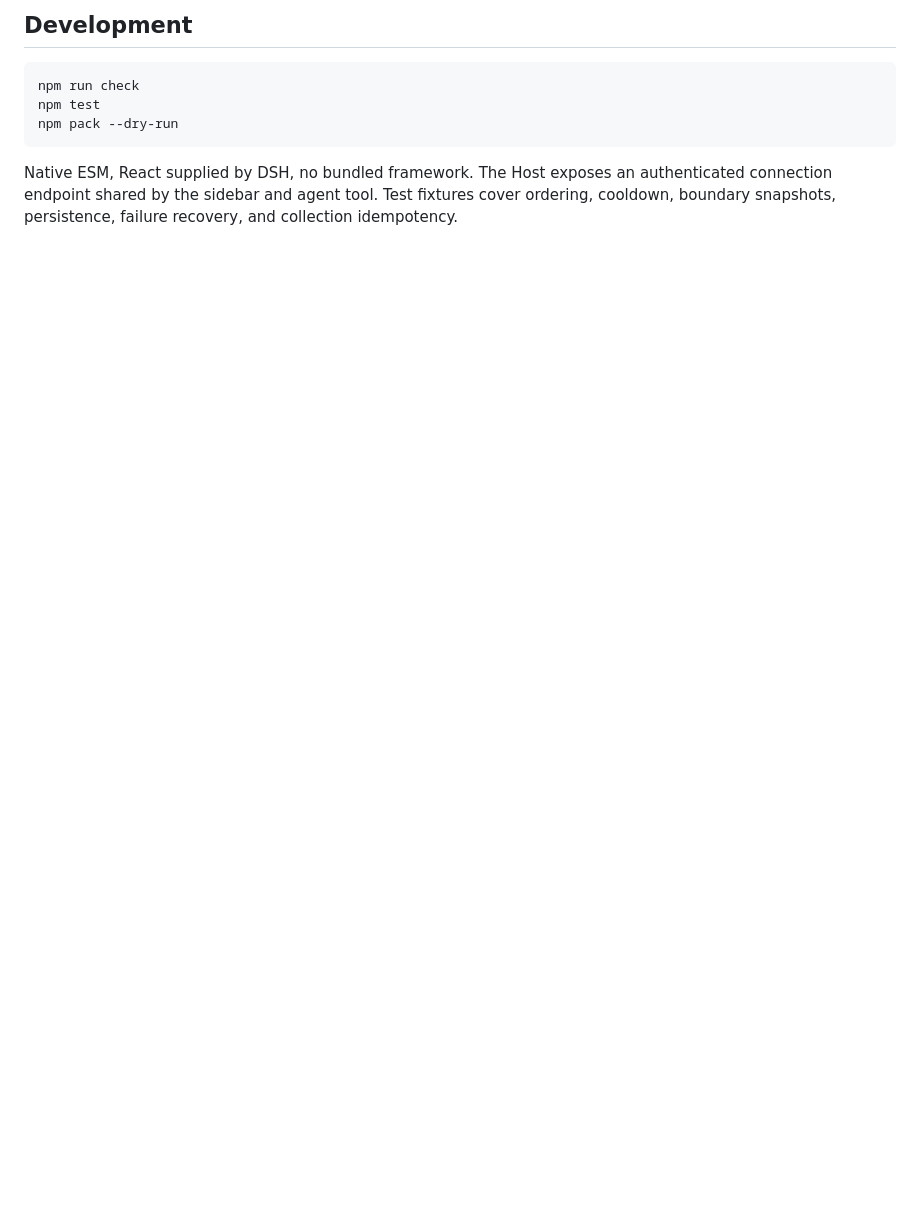
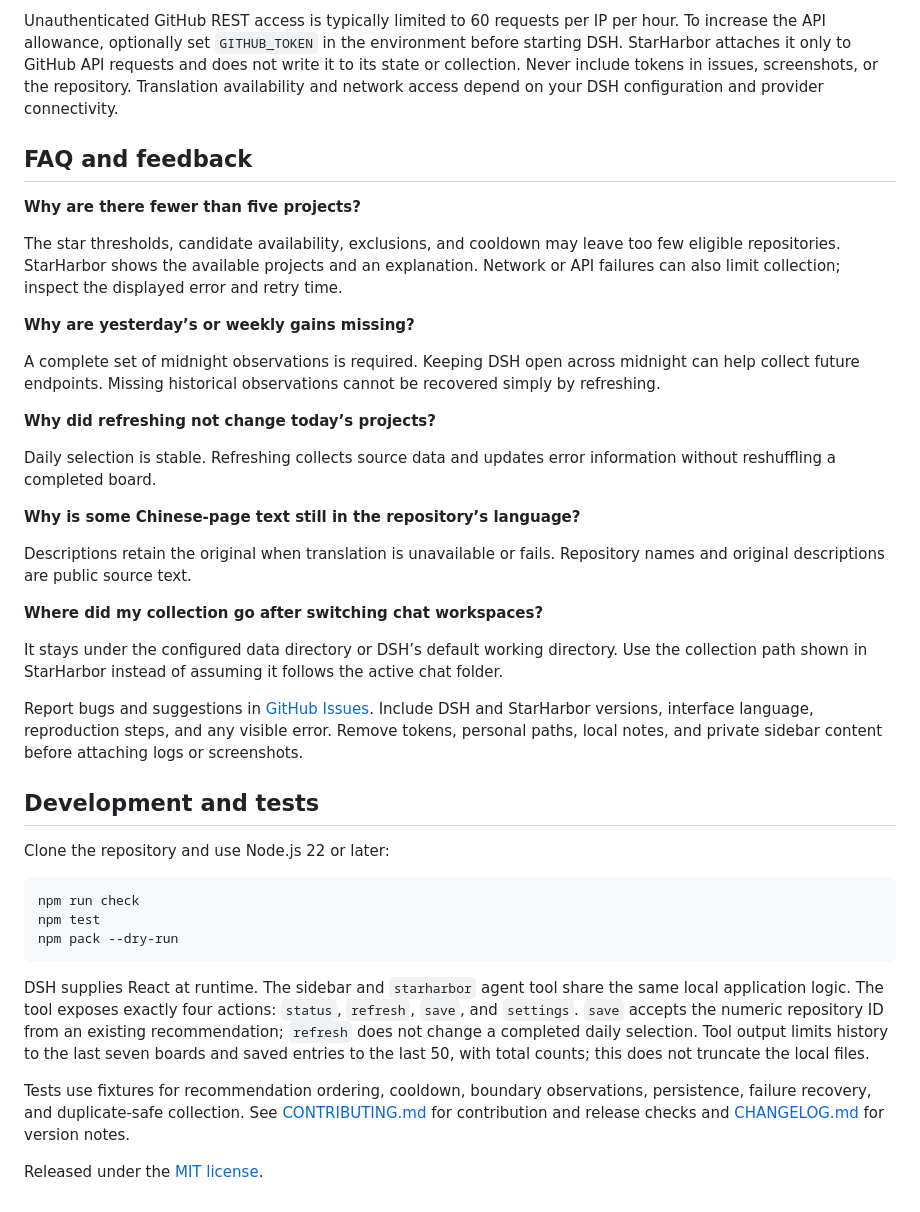
Before and after one commit to Richology/dsh-starharbor, a Markdown page: README.md, the part around one of its changes. Rendered like a GitHub page; blank space fills up the shorter version.

````diff
--- a/README.md
+++ b/README.md
@@ -68,5 +87,33 @@ DSH 的实验性插件市场支持自定义索引，但没有默认统一索引
 
-## Development
+Unauthenticated GitHub REST access is typically limited to 60 requests per IP per hour. To increase the API allowance, optionally set `GITHUB_TOKEN` in the environment before starting DSH. StarHarbor attaches it only to GitHub API requests and does not write it to its state or collection. Never include tokens in issues, screenshots, or the repository. Translation availability and network access depend on your DSH configuration and provider connectivity.
+
+## FAQ and feedback
+
+**Why are there fewer than five projects?**
+
+The star thresholds, candidate availability, exclusions, and cooldown may leave too few eligible repositories. StarHarbor shows the available projects and an explanation. Network or API failures can also limit collection; inspect the displayed error and retry time.
+
+**Why are yesterday’s or weekly gains missing?**
+
+A complete set of midnight observations is required. Keeping DSH open across midnight can help collect future endpoints. Missing historical observations cannot be recovered simply by refreshing.
+
+**Why did refreshing not change today’s projects?**
+
+Daily selection is stable. Refreshing collects source data and updates error information without reshuffling a completed board.
+
+**Why is some Chinese-page text still in the repository’s language?**
+
+Descriptions retain the original when translation is unavailable or fails. Repository names and original descriptions are public source text.
+
+**Where did my collection go after switching chat workspaces?**
+
+It stays under the configured data directory or DSH’s default working directory. Use the collection path shown in StarHarbor instead of assuming it follows the active chat folder.
+
+Report bugs and suggestions in [GitHub Issues](https://github.com/Richology/dsh-starharbor/issues). Include DSH and StarHarbor versions, interface language, reproduction steps, and any visible error. Remove tokens, personal paths, local notes, and private sidebar content before attaching logs or screenshots.
+
+## Development and tests
+
+Clone the repository and use Node.js 22 or later:
 
 ```sh
 npm run check
@@ -74,4 +121,8 @@ npm test
 npm pack --dry-run
 ```
 
-Native ESM, React supplied by DSH, no bundled framework. The Host exposes an authenticated connection endpoint shared by the sidebar and agent tool. Test fixtures cover ordering, cooldown, boundary snapshots, persistence, failure recovery, and collection idempotency.
+DSH supplies React at runtime. The sidebar and `starharbor` agent tool share the same local application logic. The tool exposes exactly four actions: `status`, `refresh`, `save`, and `settings`. `save` accepts the numeric repository ID from an existing recommendation; `refresh` does not change a completed daily selection. Tool output limits history to the last seven boards and saved entries to the last 50, with total counts; this does not truncate the local files.
+
+Tests use fixtures for recommendation ordering, cooldown, boundary observations, persistence, failure recovery, and duplicate-safe collection. See [CONTRIBUTING.md](CONTRIBUTING.md) for contribution and release checks and [CHANGELOG.md](CHANGELOG.md) for version notes.
+
+Released under the [MIT license](LICENSE).
````
Also changed, not shown: other parts of README.md (+55 -36 lines), CHANGELOG.md (added, +43 -0 lines), CONTRIBUTING.md (added, +75 -0 lines), README.zh-CN.md (added, +128 -0 lines), docs/images/today-en.png (added), docs/images/today-zh.png (added), 11 other files.
